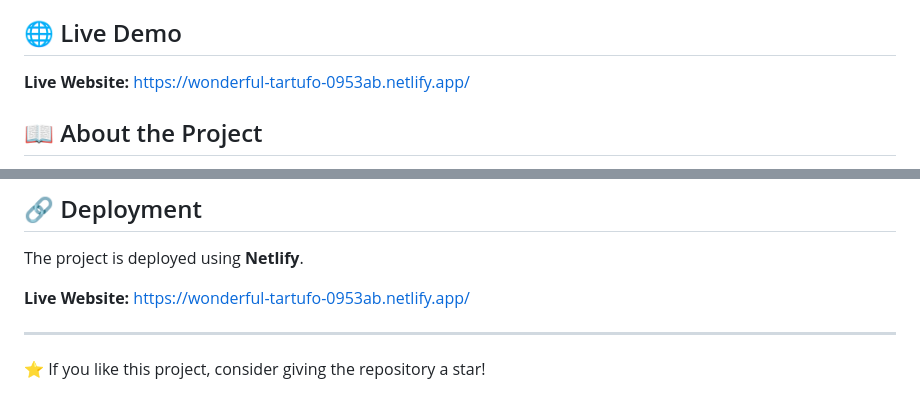
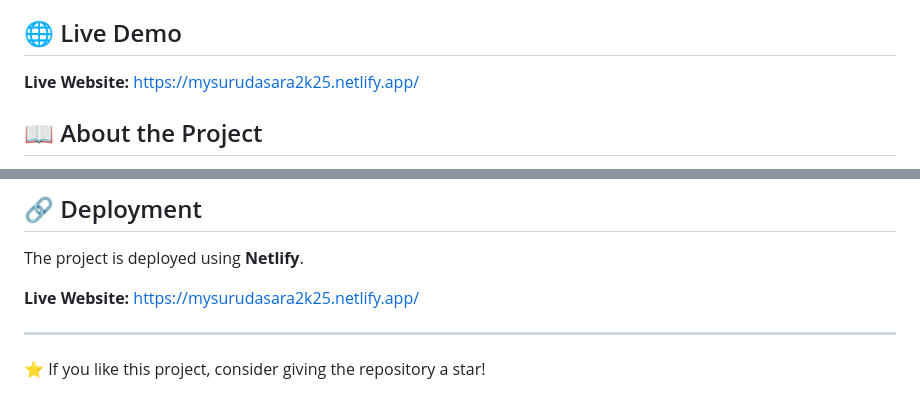
Before and after one commit to cgupta21/mysuru-dasara-2025, a Markdown page: README.md, 2 parts joined by grey strips. Drawn GitHub-style.

Commit message:
Change live demo link in README
Updated live website link in README.md.

```diff
--- a/README.md
+++ b/README.md
@@ -7,7 +7,7 @@ The website provides information about the history, cultural significance, daily
 ## 🌐 Live Demo
 
 **Live Website:**
-https://wonderful-tartufo-0953ab.netlify.app/
+https://mysurudasara2k25.netlify.app/
 
 ## 📖 About the Project
 
@@ -113,7 +113,7 @@ Web Development Project
 The project is deployed using **Netlify**.
 
 **Live Website:**
-https://wonderful-tartufo-0953ab.netlify.app/
+https://mysurudasara2k25.netlify.app/
 
 ---
 
```
